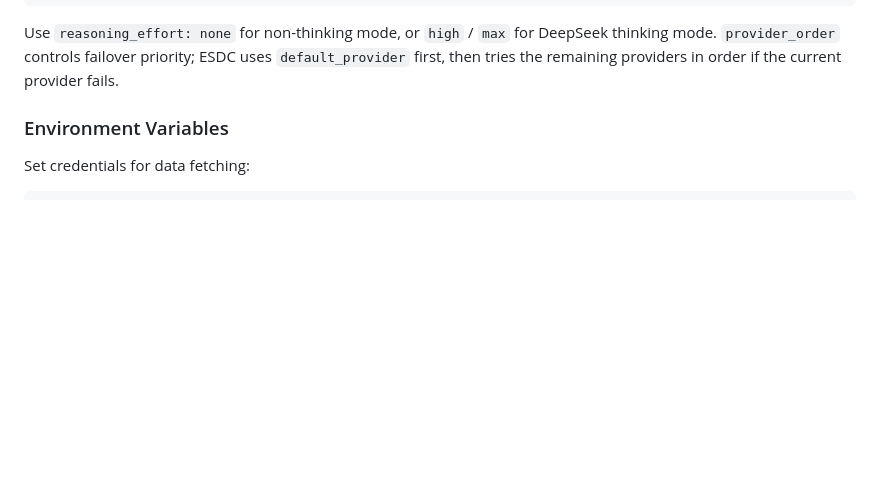
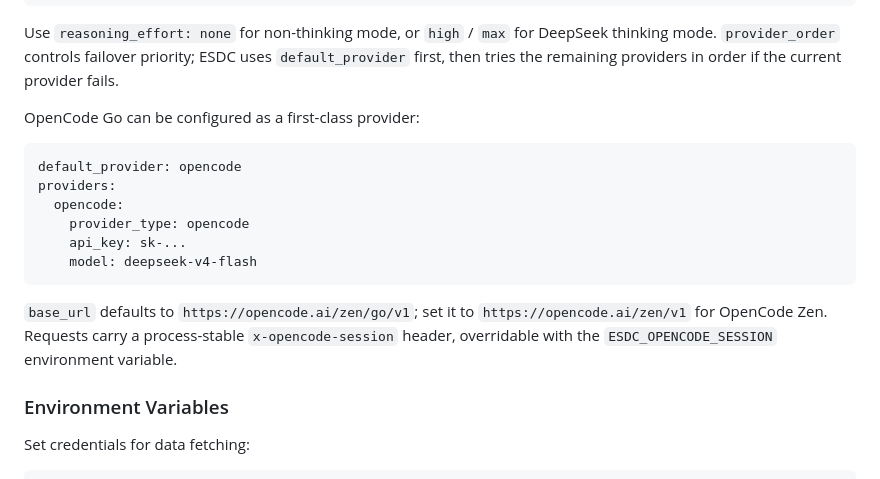
Before and after one commit to fajril/esdc, a Markdown page: README.md, the part around the change. GitHub-like rendering; blank space fills up the shorter version.

Commit message:
docs: document OpenCode Go provider

````diff
--- a/README.md
+++ b/README.md
@@ -182,6 +182,22 @@ Use `reasoning_effort: none` for non-thinking mode, or `high` / `max`
 for DeepSeek thinking mode. `provider_order` controls failover priority; ESDC
 uses `default_provider` first, then tries the remaining providers in order if
 the current provider fails.
+
+OpenCode Go can be configured as a first-class provider:
+
+```yaml
+default_provider: opencode
+providers:
+  opencode:
+    provider_type: opencode
+    api_key: sk-...
+    model: deepseek-v4-flash
+```
+
+`base_url` defaults to `https://opencode.ai/zen/go/v1`; set it to
+`https://opencode.ai/zen/v1` for OpenCode Zen. Requests carry a
+process-stable `x-opencode-session` header, overridable with the
+`ESDC_OPENCODE_SESSION` environment variable.
 
 ### Environment Variables
 
````
Also changed, not shown: CHANGELOG.md (+11 -0 lines).
